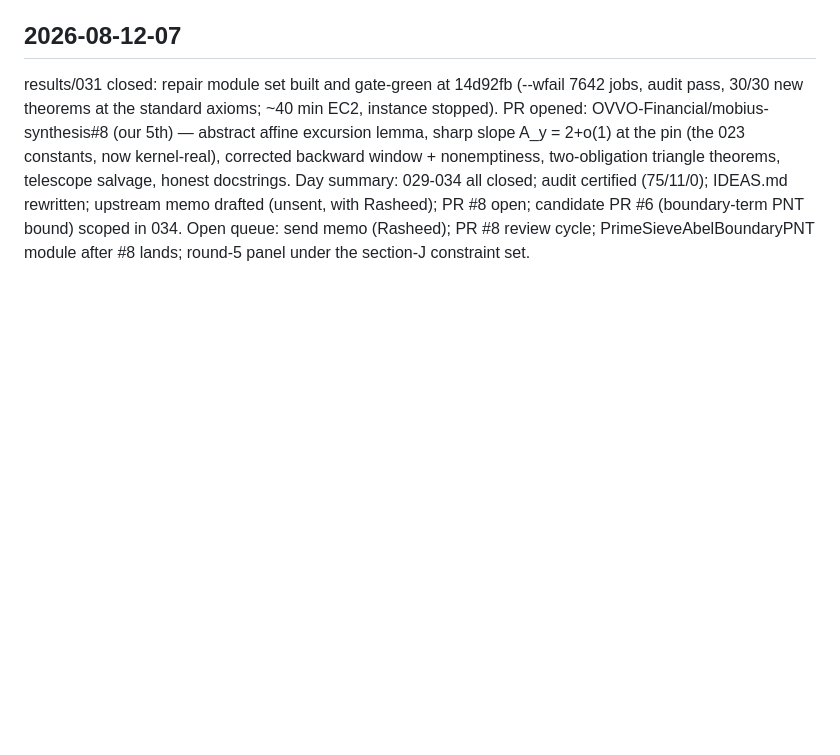
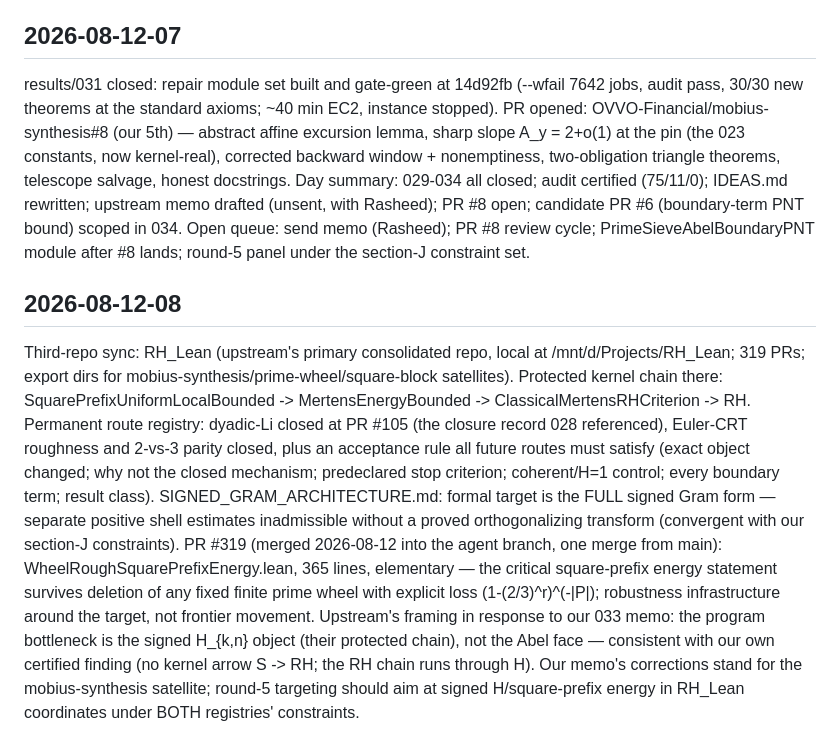
Before and after one commit to gitRasheed/prime-wheel-mobius, a Markdown page: JOURNAL.md, the part around the change. Drawn GitHub-style; blank space fills up the shorter version.

Commit message:
journal 2026-08-12-08: RH_Lean sync — protected chain, registry + acceptance rule, signed-Gram architecture, PR 319 verified (agent branch, not yet main)

```diff
--- a/JOURNAL.md
+++ b/JOURNAL.md
@@ -787,3 +787,30 @@ Rasheed); PR #8 open; candidate PR #6 (boundary-term PNT bound)
 scoped in 034. Open queue: send memo (Rasheed); PR #8 review cycle;
 PrimeSieveAbelBoundaryPNT module after #8 lands; round-5 panel under
 the section-J constraint set.
+
+## 2026-08-12-08
+Third-repo sync: RH_Lean (upstream's primary consolidated repo,
+local at /mnt/d/Projects/RH_Lean; 319 PRs; export dirs for
+mobius-synthesis/prime-wheel/square-block satellites). Protected
+kernel chain there: SquarePrefixUniformLocalBounded ->
+MertensEnergyBounded -> ClassicalMertensRHCriterion -> RH.
+Permanent route registry: dyadic-Li closed at PR #105 (the closure
+record 028 referenced), Euler-CRT roughness and 2-vs-3 parity
+closed, plus an acceptance rule all future routes must satisfy
+(exact object changed; why not the closed mechanism; predeclared
+stop criterion; coherent/H=1 control; every boundary term; result
+class). SIGNED_GRAM_ARCHITECTURE.md: formal target is the FULL
+signed Gram form — separate positive shell estimates inadmissible
+without a proved orthogonalizing transform (convergent with our
+section-J constraints). PR #319 (merged 2026-08-12 into the agent
+branch, one merge from main): WheelRoughSquarePrefixEnergy.lean,
+365 lines, elementary — the critical square-prefix energy statement
+survives deletion of any fixed finite prime wheel with explicit
+loss (1-(2/3)^r)^(-|P|); robustness infrastructure around the
+target, not frontier movement. Upstream's framing in response to
+our 033 memo: the program bottleneck is the signed H_{k,n} object
+(their protected chain), not the Abel face — consistent with our
+own certified finding (no kernel arrow S -> RH; the RH chain runs
+through H). Our memo's corrections stand for the mobius-synthesis
+satellite; round-5 targeting should aim at signed H/square-prefix
+energy in RH_Lean coordinates under BOTH registries' constraints.
```
